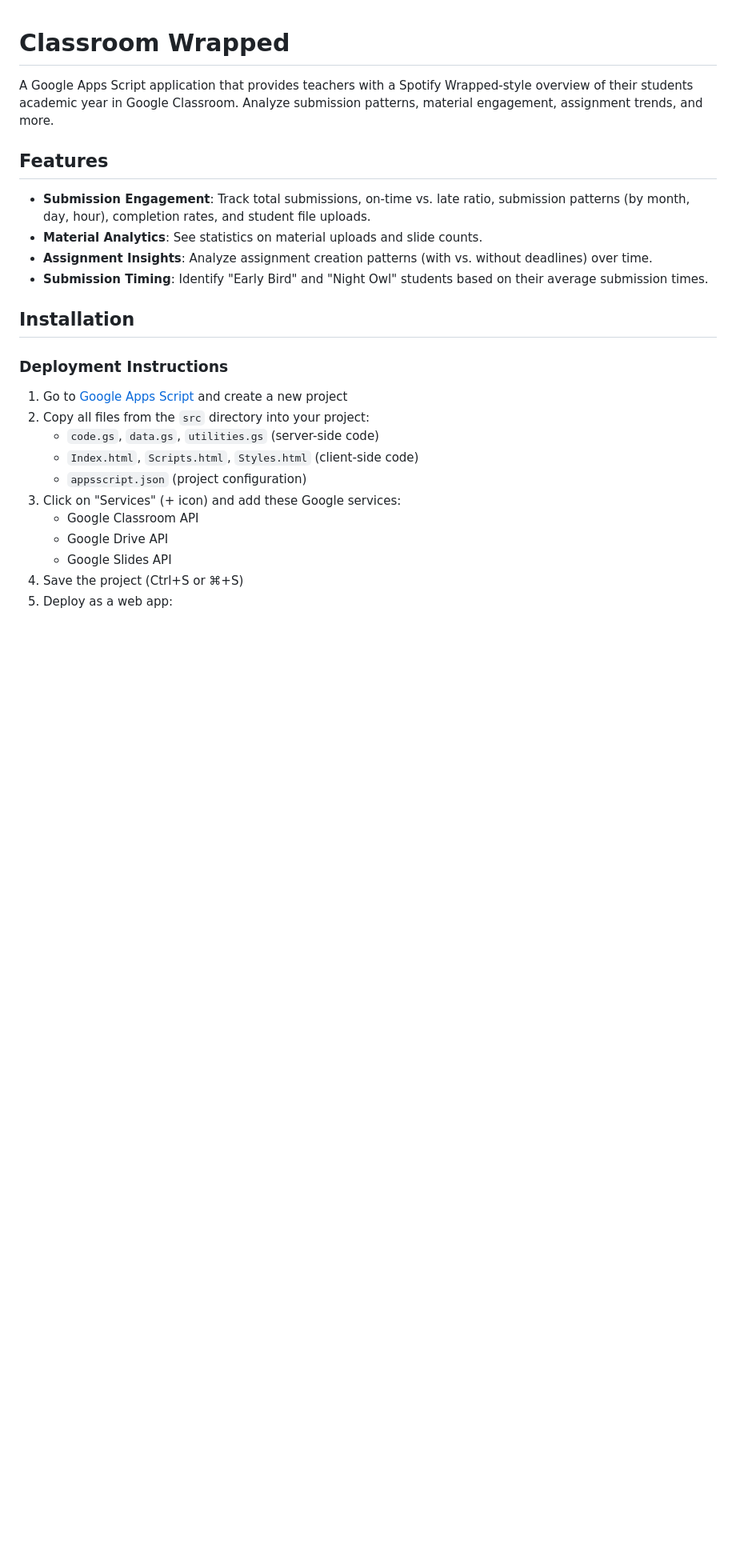
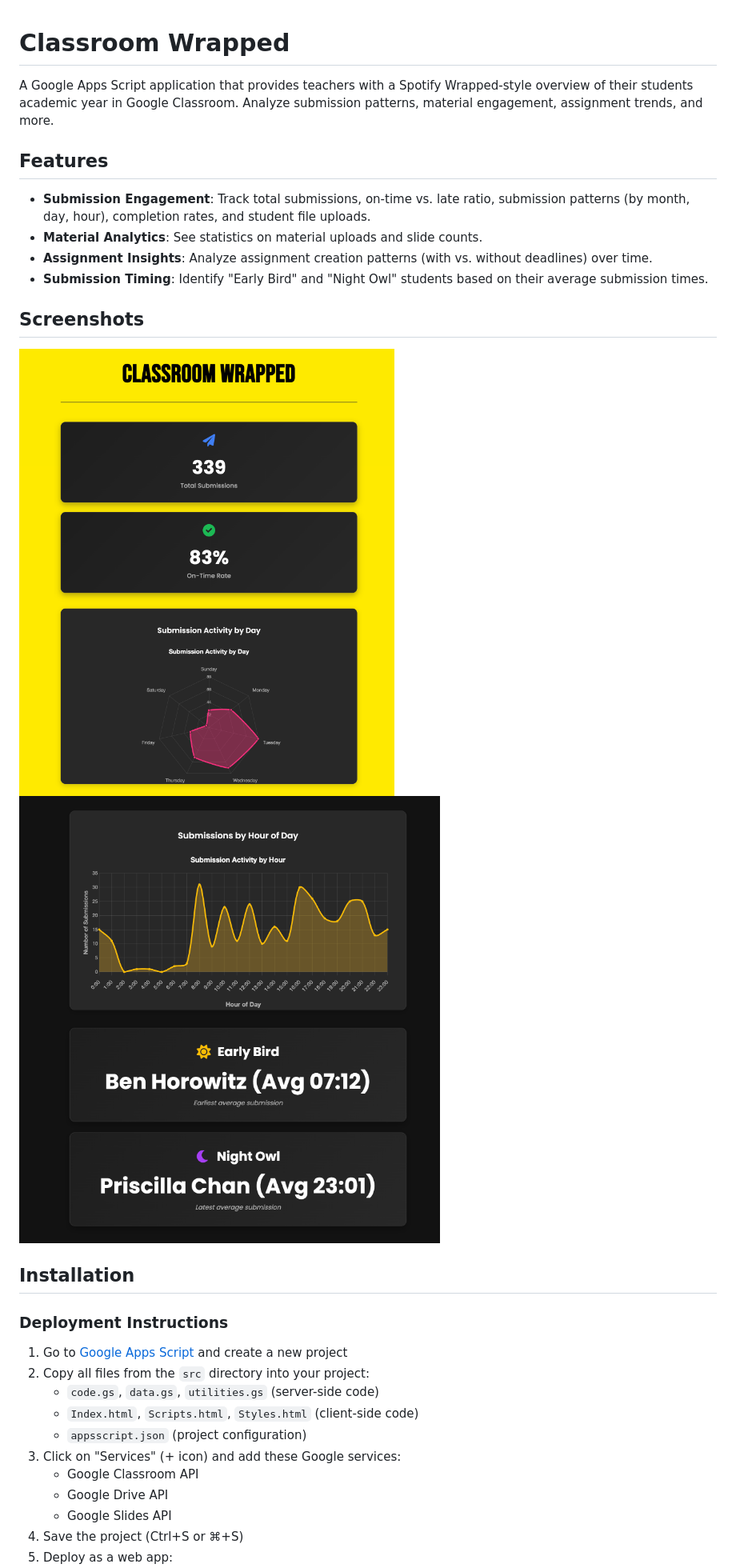
Before and after one commit to arp3xp2/classroom-wrapped, a Markdown page: README.md, the part around the change. Shown: that part at 80% size. Rendered like a GitHub page; pictures changed too: screenshots/graphs.png (added), screenshots/main.png (added); blank space fills up the shorter version.

Commit message:
docs: add screenshots to README.md

```diff
--- a/README.md
+++ b/README.md
@@ -9,6 +9,10 @@ A Google Apps Script application that provides teachers with a Spotify Wrapped-s
 - **Assignment Insights**: Analyze assignment creation patterns (with vs. without deadlines) over time.
 - **Submission Timing**: Identify "Early Bird" and "Night Owl" students based on their average submission times.
 
+## Screenshots
+
+![Classroom Wrapped - Main Dashboard](screenshots/main.png)
+![Classroom Wrapped - Graphs](screenshots/graphs.png)
 
 ## Installation
 
```
